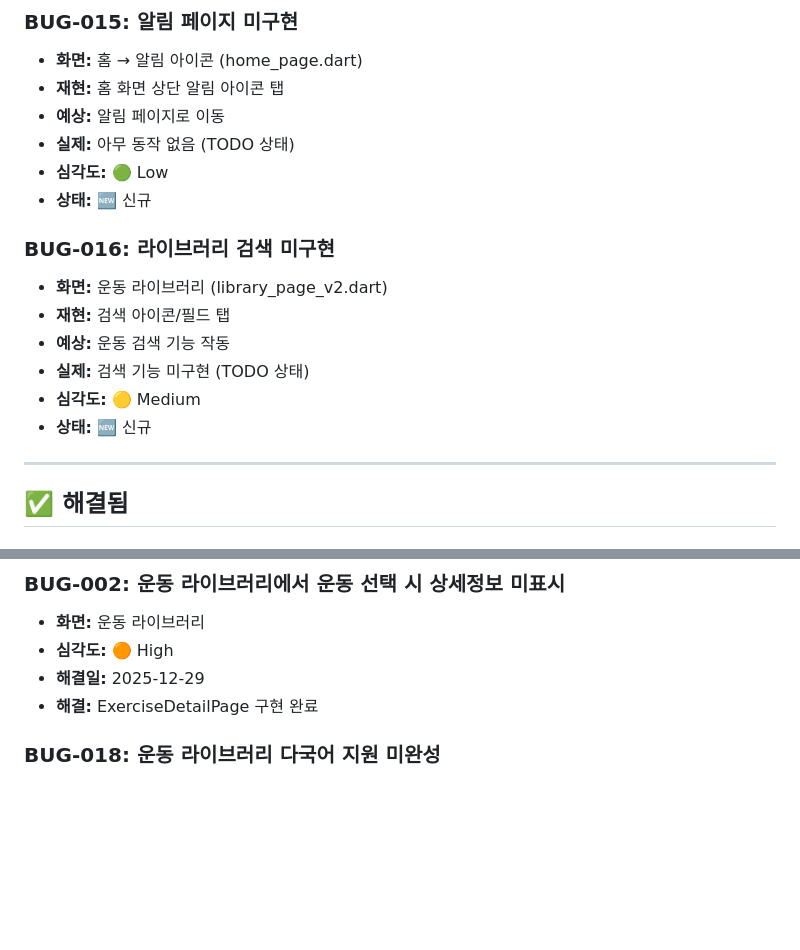
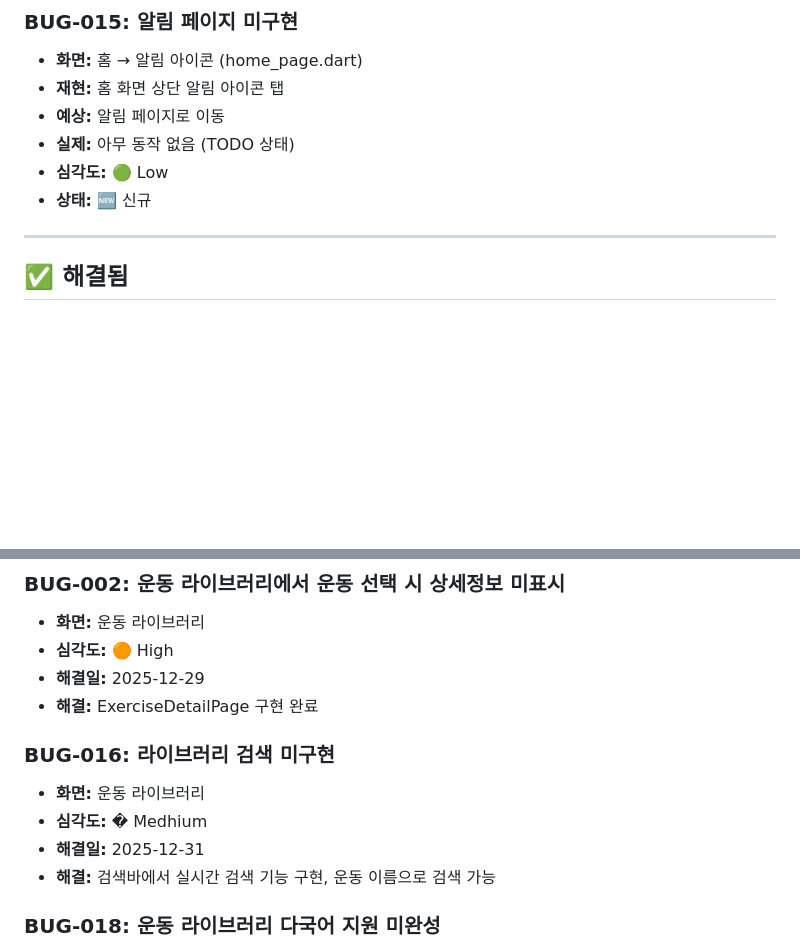
Before and after one commit to Davejinking/fitmix_pwa, a Markdown page: doc/bug_report.md, 2 parts joined by grey strips. GitHub-like rendering; blank space fills up the shorter version.

Commit message:
docs: BUG-016 해결 완료 표시

```diff
--- a/doc/bug_report.md
+++ b/doc/bug_report.md
@@ -198,14 +198,6 @@
 - **심각도:** 🟢 Low
 - **상태:** 🆕 신규
 
-### BUG-016: 라이브러리 검색 미구현
-- **화면:** 운동 라이브러리 (library_page_v2.dart)
-- **재현:** 검색 아이콘/필드 탭
-- **예상:** 운동 검색 기능 작동
-- **실제:** 검색 기능 미구현 (TODO 상태)
-- **심각도:** 🟡 Medium
-- **상태:** 🆕 신규
-
 <!-- 여기에 추가 -->
 
 ---
@@ -223,6 +215,12 @@
 - **심각도:** 🟠 High
 - **해결일:** 2025-12-29
 - **해결:** ExerciseDetailPage 구현 완료
+
+### BUG-016: 라이브러리 검색 미구현
+- **화면:** 운동 라이브러리
+- **심각도:** � Medhium
+- **해결일:** 2025-12-31
+- **해결:** 검색바에서 실시간 검색 기능 구현, 운동 이름으로 검색 가능
 
 ### BUG-018: 운동 라이브러리 다국어 지원 미완성
 - **화면:** 운동 라이브러리, 운동 상세 페이지
```
